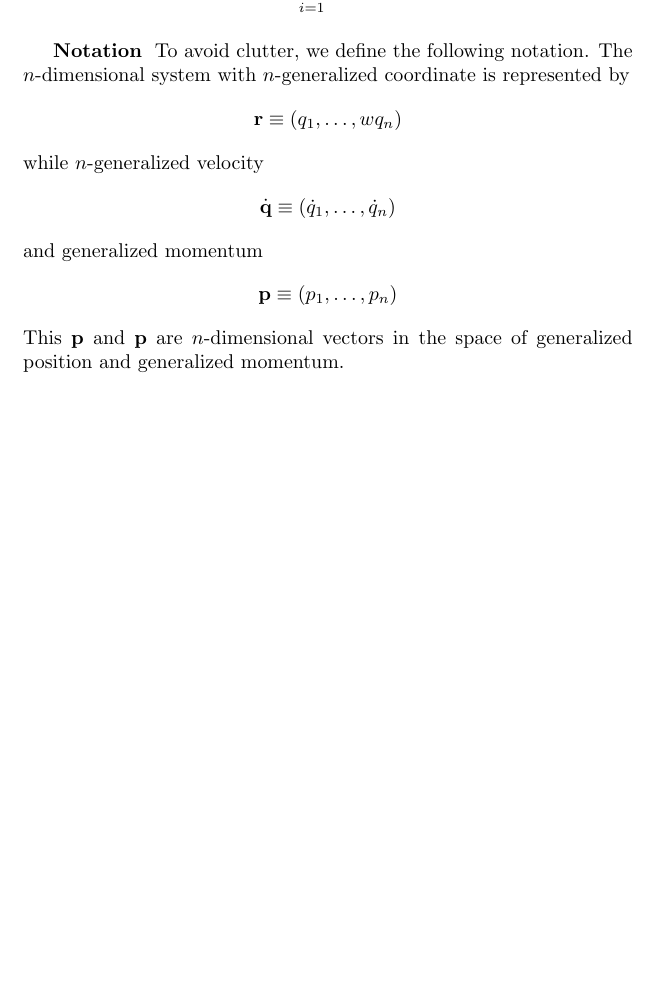
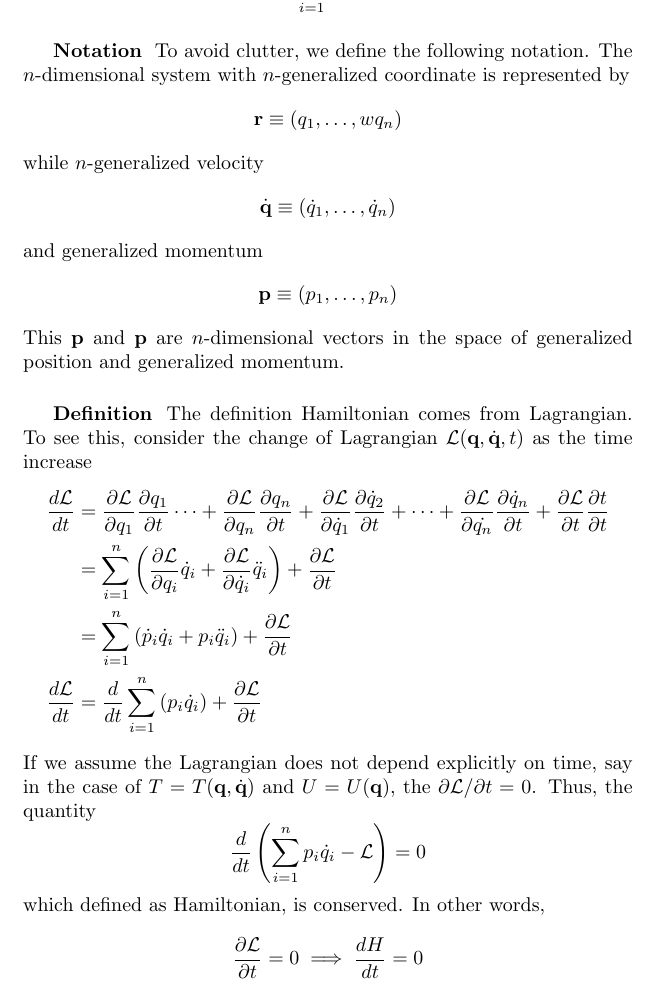
Before and after one commit to JohanesFaustus/QuantumMechanics, a LaTeX thesis (Main.tex, which reads Chapter/CM/Hamiltion/Hamiltionian.tex): part of page 33 of 50, cut so that both start at the same text, the shorter picture padded with empty space. Compiled offline with pdfLaTeX.

Commit message:
added hamiltonian definition

```diff
--- a/Chapter/CM/Hamiltion/Hamiltionian.tex
+++ b/Chapter/CM/Hamiltion/Hamiltionian.tex
@@ -20,4 +20,23 @@ and generalized momentum
     \mathbf{p}\equiv(p_1,\dots,p_n)
 \end{equation*}
 This $\mathbf{p}$ and $\mathbf{p}$ are $n$-dimensional vectors in the space of generalized position and generalized momentum.
+
+\subsubsection*{Definition}
+The definition Hamiltonian comes from Lagrangian.
+To see this, consider the change of Lagrangian $\mathcal{L}(\mathbf{q},\dot{\mathbf{q}},t)$ as the time increase
+\begin{align*}
+    \frac{d\mathcal{L}}{dt}&=\frac{\partial\mathcal{L}}{\partial q_1}\frac{\partial q_1}{\partial t}\dots+\frac{\partial\mathcal{L}}{\partial q_n}\frac{\partial q_n}{\partial t}+\frac{\partial\mathcal{L}}{\partial \dot{q}_1}\frac{\partial \dot{q}_2}{\partial t}+\dots+\frac{\partial \mathcal{L}}{\partial \dot{q_n}}\frac{\partial\dot{q}_n}{\partial t}+\frac{\partial\mathcal{L}}{\partial t}\frac{\partial t}{\partial t}\\
+    &=\sum_{i=1}^{n}\left(\frac{\partial \mathcal{L}}{\partial q_i}\dot{q}_i+\frac{\partial\mathcal{L}}{\partial\dot{q}_i}\ddot{q}_i\right)+\frac{\partial \mathcal{L}}{\partial t}\\
+    &=\sum_{i=1}^{n}\left(\dot{p}_i\dot{q}_i+p_i\ddot{q}_i\right)+\frac{\partial \mathcal{L}}{\partial t}\\
+    \frac{d\mathcal{L}}{dt}&=\frac{d}{dt}\sum_{i=1}^{n}\left(p_i\dot{q}_i\right)+\frac{\partial\mathcal{L}}{\partial t}
+\end{align*}
+If we assume the Lagrangian does not depend explicitly on time, say in the case of $T=T(\mathbf{q},\dot{\mathbf{q}})$ and $U=U(\mathbf{q})$, the $\partial\mathcal{L}/\partial t=0$.
+Thus, the quantity
+\begin{equation*}
+    \frac{d}{dt}\left(\sum_{i=1}^{n}p_i\dot{q}_i-\mathcal{L}\right)=0
+\end{equation*}
+which defined as Hamiltonian, is conserved. In other words,
+\begin{equation*}
+    \frac{\partial\mathcal{L}}{\partial t}=0\implies\frac{dH}{dt}=0
+\end{equation*}
 \end{document}
```
